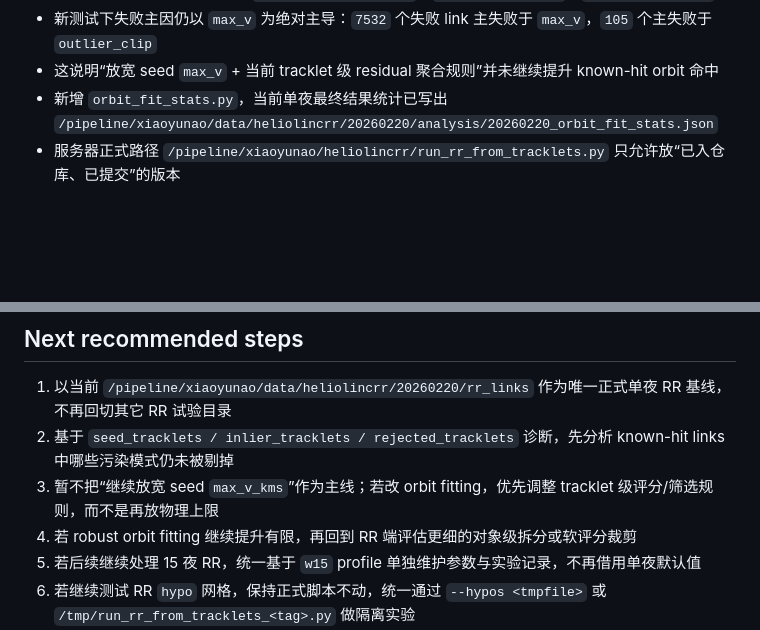
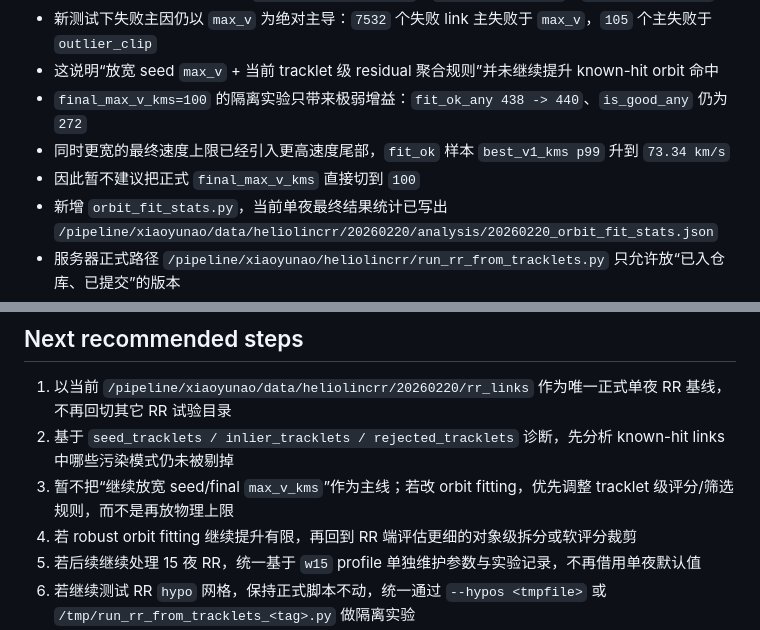
Before and after one commit to xiaoyunao/SHARP, a Markdown page: PLAN.md, 2 parts joined by grey strips. GitHub-like rendering; blank space fills up the shorter version.

Commit message:
Record final max-v 100 orbit-fit experiment

```diff
--- a/PLAN.md
+++ b/PLAN.md
@@ -53,6 +53,9 @@
 - 已知命中 link 级统计当前为：`known_hit_links=2421`、`fit_ok_links=222`、`is_good_links=94`
 - 新测试下失败主因仍以 `max_v` 为绝对主导：`7532` 个失败 link 主失败于 `max_v`，`105` 个主失败于 `outlier_clip`
 - 这说明“放宽 seed `max_v` + 当前 tracklet 级 residual 聚合规则”并未继续提升 known-hit orbit 命中
+- `final_max_v_kms=100` 的隔离实验只带来极弱增益：`fit_ok_any 438 -> 440`、`is_good_any` 仍为 `272`
+- 同时更宽的最终速度上限已经引入更高速度尾部，`fit_ok` 样本 `best_v1_kms p99` 升到 `73.34 km/s`
+- 因此暂不建议把正式 `final_max_v_kms` 直接切到 `100`
 - 新增 `orbit_fit_stats.py`，当前单夜最终结果统计已写出 `/pipeline/xiaoyunao/data/heliolincrr/20260220/analysis/20260220_orbit_fit_stats.json`
 - 服务器正式路径 `/pipeline/xiaoyunao/heliolincrr/run_rr_from_tracklets.py` 只允许放“已入仓库、已提交”的版本
 - 任何 RR 试验改动都不再直接修改服务器正式脚本；临时实验统一使用副本，例如 `/tmp/run_rr_from_tracklets_<tag>.py`
@@ -92,7 +95,7 @@
 
 1. 以当前 `/pipeline/xiaoyunao/data/heliolincrr/20260220/rr_links` 作为唯一正式单夜 RR 基线，不再回切其它 RR 试验目录
 2. 基于 `seed_tracklets / inlier_tracklets / rejected_tracklets` 诊断，先分析 known-hit links 中哪些污染模式仍未被剔掉
-3. 暂不把“继续放宽 seed `max_v_kms`”作为主线；若改 orbit fitting，优先调整 tracklet 级评分/筛选规则，而不是再放物理上限
+3. 暂不把“继续放宽 seed/final `max_v_kms`”作为主线；若改 orbit fitting，优先调整 tracklet 级评分/筛选规则，而不是再放物理上限
 4. 若 robust orbit fitting 继续提升有限，再回到 RR 端评估更细的对象级拆分或软评分裁剪
 5. 若后续继续处理 15 夜 RR，统一基于 `w15` profile 单独维护参数与实验记录，不再借用单夜默认值
 6. 若继续测试 RR `hypo` 网格，保持正式脚本不动，统一通过 `--hypos <tmpfile>` 或 `/tmp/run_rr_from_tracklets_<tag>.py` 做隔离实验
```
Also changed, not shown: WORKLOG.md (+22 -0 lines).
